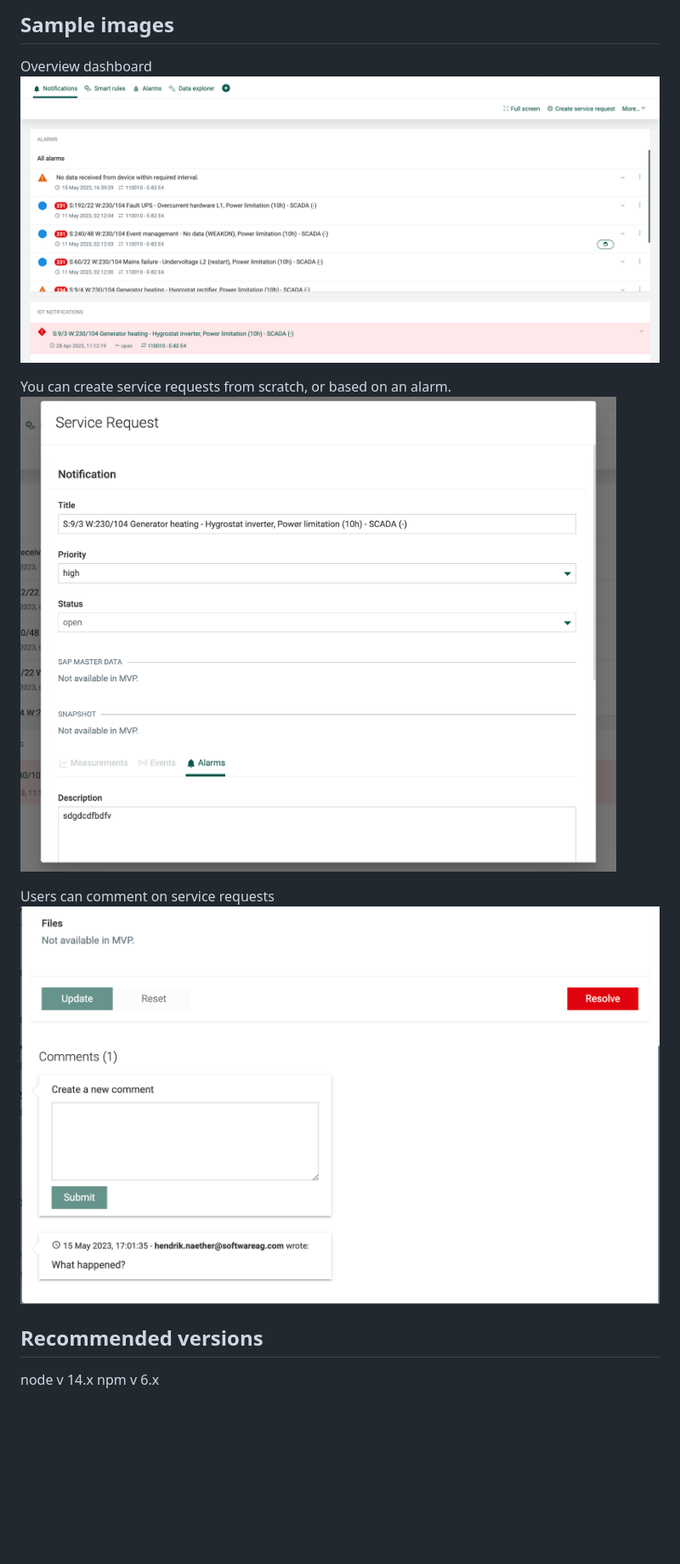
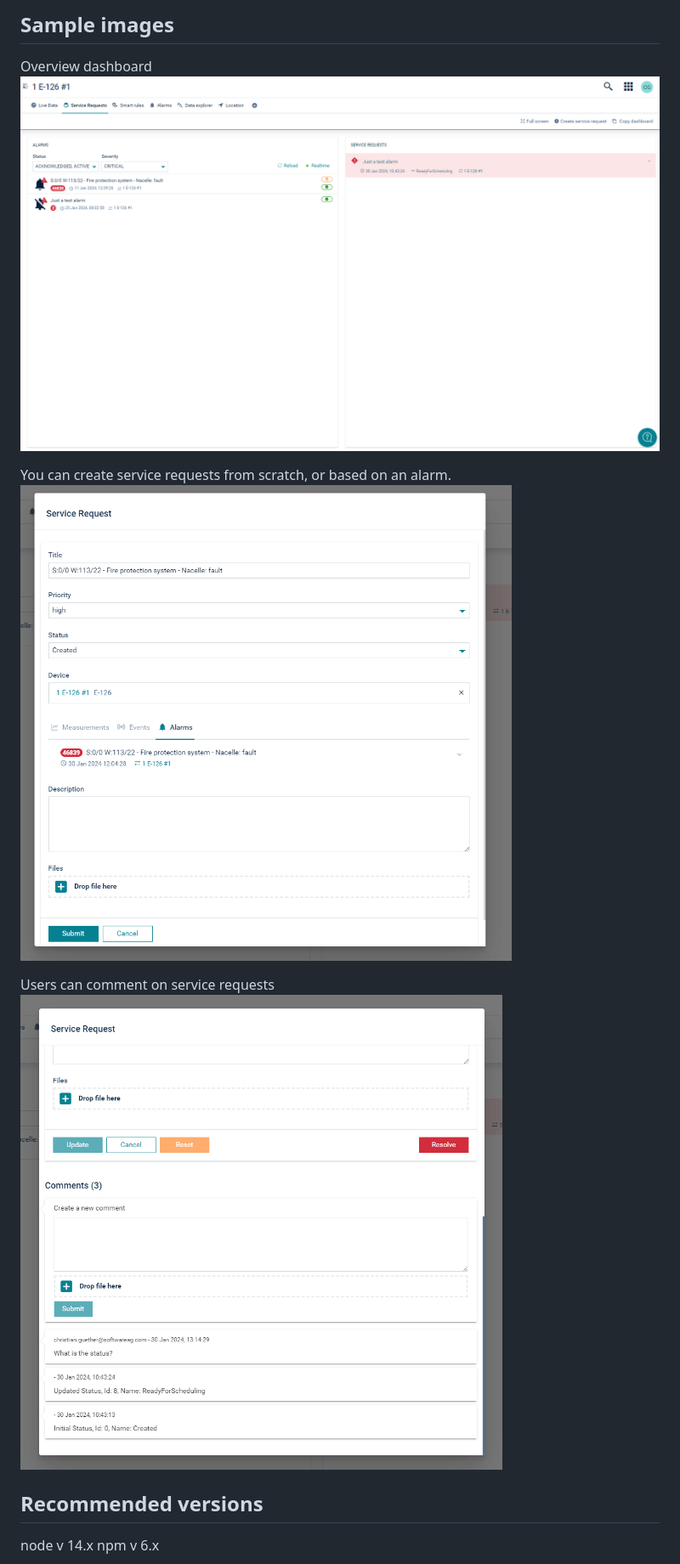
Before and after one commit to Cumulocity-IoT/cumulocity-service-request-plugin, a Markdown page: README.md, the part around the change. Shown at 85% size. GitHub-like rendering; pictures changed too: assets/service-request-comments.png (added), assets/service-request-dashboard.png (added), assets/service-request-modal.png (added); blank space fills up the shorter version.

Commit message:
update readme and screenshots

```diff
--- a/README.md
+++ b/README.md
@@ -15,13 +15,13 @@ Repository: [Standard cumulocity-microservice-service-request-mgmt](https://gith
 ## Sample images
 
 Overview dashboard
-![alt See alarms and service requests](/docs/notifications-dashboard.png)
+![alt See alarms and service requests](/assets/service-request-dashboard.png)
 
 You can create service requests from scratch, or based on an alarm.
-![alt Create or edit service requests](/docs/edit-service-request.png)
+![alt Create or edit service requests](/assets/service-request-modal.png)
 
 Users can comment on service requests
-![alt Layers](/docs/comments.png)
+![alt Layers](/assets/service-request-comments.png)
 ## Recommended versions
 node v 14.x
 npm v 6.x
```
